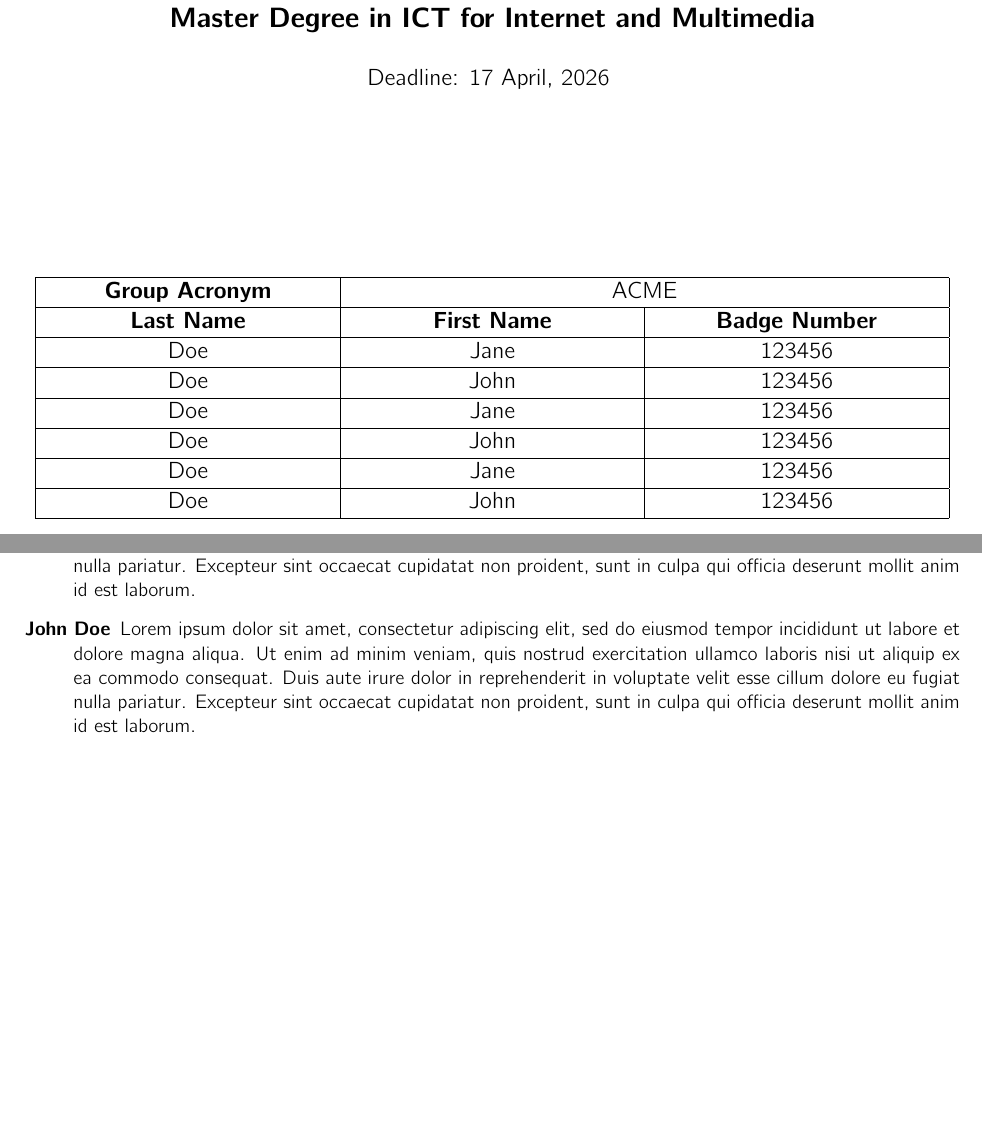
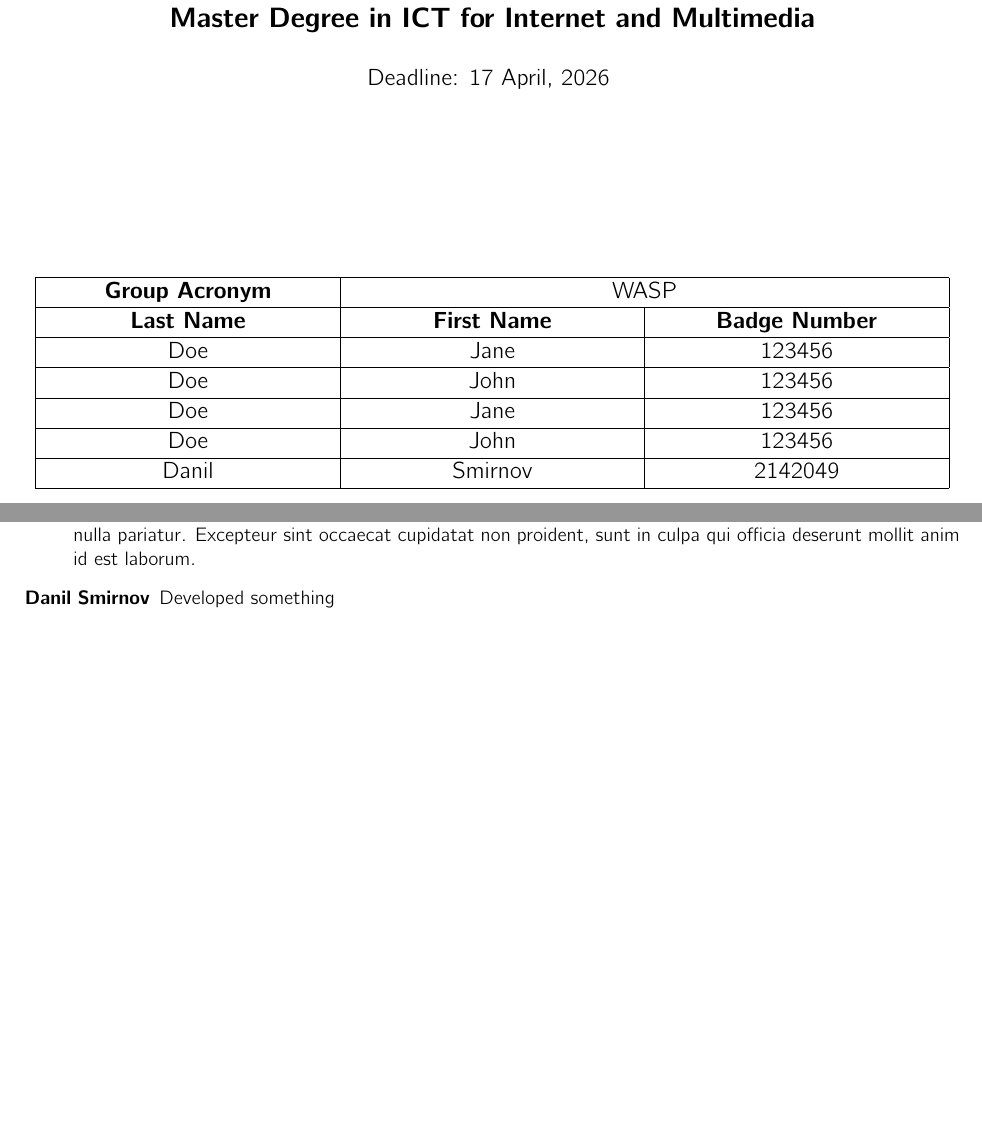
Before and after one commit to giacoweb/wasp, a LaTeX problem sheet (homework1/main.tex, which reads homework1/groupdata.tex, homework1/sections/Contributions.tex): two parts of pages 1 and 12 of 12, joined at a grey line, cut so that both start at the same text. Compiled offline with pdfLaTeX.

Commit message:
doc: commit remaining report updates

```diff
--- a/homework1/groupdata.tex
+++ b/homework1/groupdata.tex
@@ -1,13 +1,12 @@
 \centering
 \begin{longtable}{|p{.3\columnwidth}|p{.3\columnwidth} |p{.3\columnwidth}|}
 \hline
- \makecell{\textbf{Group Acronym}} & \multicolumn{2}{c|}{\makecell{ACME}} \\ \hline
+ \makecell{\textbf{Group Acronym}} & \multicolumn{2}{c|}{\makecell{WASP}} \\ \hline
  \makecell{\textbf{Last Name}} & \makecell{\textbf{First Name}} & \makecell{\textbf{Badge Number}} \\
  \hline
  \makecell{Doe} & \makecell{Jane} & \makecell{123456} \\\hline
  \makecell{Doe} & \makecell{John} & \makecell{123456} \\\hline
  \makecell{Doe} & \makecell{Jane} & \makecell{123456} \\\hline
  \makecell{Doe} & \makecell{John} & \makecell{123456} \\\hline
- \makecell{Doe} & \makecell{Jane} & \makecell{123456} \\\hline
- \makecell{Doe} & \makecell{John} & \makecell{123456} \\\hline
+ \makecell{Danil} & \makecell{Smirnov} & \makecell{2142049} \\\hline
 \end{longtable}
--- a/homework1/sections/Contributions.tex
+++ b/homework1/sections/Contributions.tex
@@ -8,6 +8,11 @@
 	\item[Jane Doe] Lorem ipsum dolor sit amet, consectetur adipiscing elit, sed do eiusmod tempor incididunt ut labore et dolore magna aliqua. Ut enim ad minim veniam, quis nostrud exercitation ullamco laboris nisi ut aliquip ex ea commodo consequat. Duis aute irure dolor in reprehenderit in voluptate velit esse cillum dolore eu fugiat nulla pariatur. Excepteur sint occaecat cupidatat non proident, sunt in culpa qui officia deserunt mollit anim id est laborum.
 	\item[John Doe] Lorem ipsum dolor sit amet, consectetur adipiscing elit, sed do eiusmod tempor incididunt ut labore et dolore magna aliqua. Ut enim ad minim veniam, quis nostrud exercitation ullamco laboris nisi ut aliquip ex ea commodo consequat. Duis aute irure dolor in reprehenderit in voluptate velit esse cillum dolore eu fugiat nulla pariatur. Excepteur sint occaecat cupidatat non proident, sunt in culpa qui officia deserunt mollit anim id est laborum.
 	\item[Jane Doe] Lorem ipsum dolor sit amet, consectetur adipiscing elit, sed do eiusmod tempor incididunt ut labore et dolore magna aliqua. Ut enim ad minim veniam, quis nostrud exercitation ullamco laboris nisi ut aliquip ex ea commodo consequat. Duis aute irure dolor in reprehenderit in voluptate velit esse cillum dolore eu fugiat nulla pariatur. Excepteur sint occaecat cupidatat non proident, sunt in culpa qui officia deserunt mollit anim id est laborum.
-	\item[John Doe] Lorem ipsum dolor sit amet, consectetur adipiscing elit, sed do eiusmod tempor incididunt ut labore et dolore magna aliqua. Ut enim ad minim veniam, quis nostrud exercitation ullamco laboris nisi ut aliquip ex ea commodo consequat. Duis aute irure dolor in reprehenderit in voluptate velit esse cillum dolore eu fugiat nulla pariatur. Excepteur sint occaecat cupidatat non proident, sunt in culpa qui officia deserunt mollit anim id est laborum.
+	\item[Danil Smirnov] Developed something
+
+
+
+
+
 
 \end{description}
```
Also changed, not shown: 1 other file.
